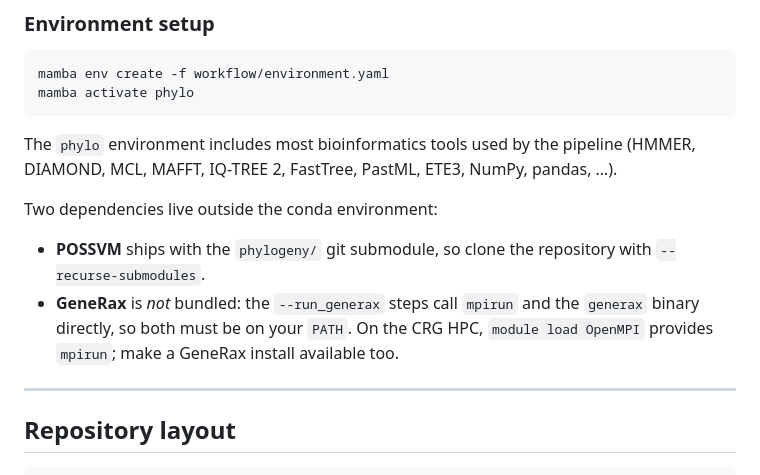
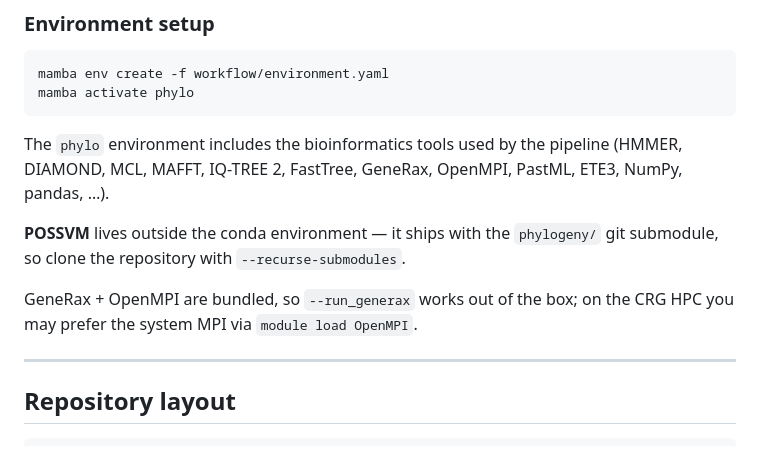
Before and after one commit to zolotarovgl/phylohpc, a Markdown page: manual.md, the part around the change. Rendered like a GitHub page.

````diff
--- a/manual.md
+++ b/manual.md
@@ -51,16 +51,15 @@ mamba env create -f workflow/environment.yaml
 mamba activate phylo
 ```
 
-The `phylo` environment includes most bioinformatics tools used by the pipeline
-(HMMER, DIAMOND, MCL, MAFFT, IQ-TREE 2, FastTree, PastML, ETE3, NumPy, pandas, …).
+The `phylo` environment includes the bioinformatics tools used by the pipeline
+(HMMER, DIAMOND, MCL, MAFFT, IQ-TREE 2, FastTree, GeneRax, OpenMPI, PastML, ETE3,
+NumPy, pandas, …).
 
-Two dependencies live outside the conda environment:
+**POSSVM** lives outside the conda environment — it ships with the `phylogeny/`
+git submodule, so clone the repository with `--recurse-submodules`.
 
-- **POSSVM** ships with the `phylogeny/` git submodule, so clone the repository
-  with `--recurse-submodules`.
-- **GeneRax** is *not* bundled: the `--run_generax` steps call `mpirun` and the
-  `generax` binary directly, so both must be on your `PATH`. On the CRG HPC,
-  `module load OpenMPI` provides `mpirun`; make a GeneRax install available too.
+GeneRax + OpenMPI are bundled, so `--run_generax` works out of the box; on the
+CRG HPC you may prefer the system MPI via `module load OpenMPI`.
 
 ---
 
````
